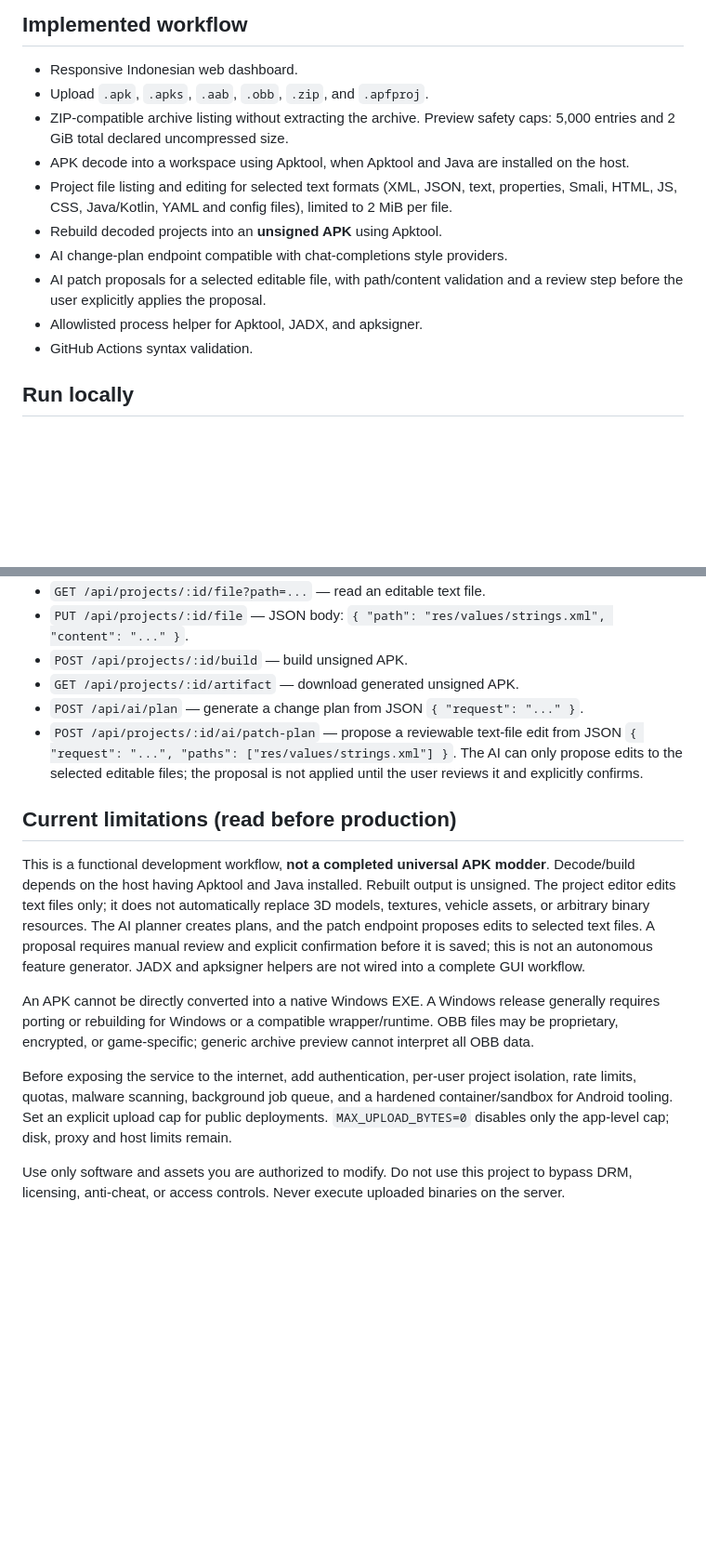
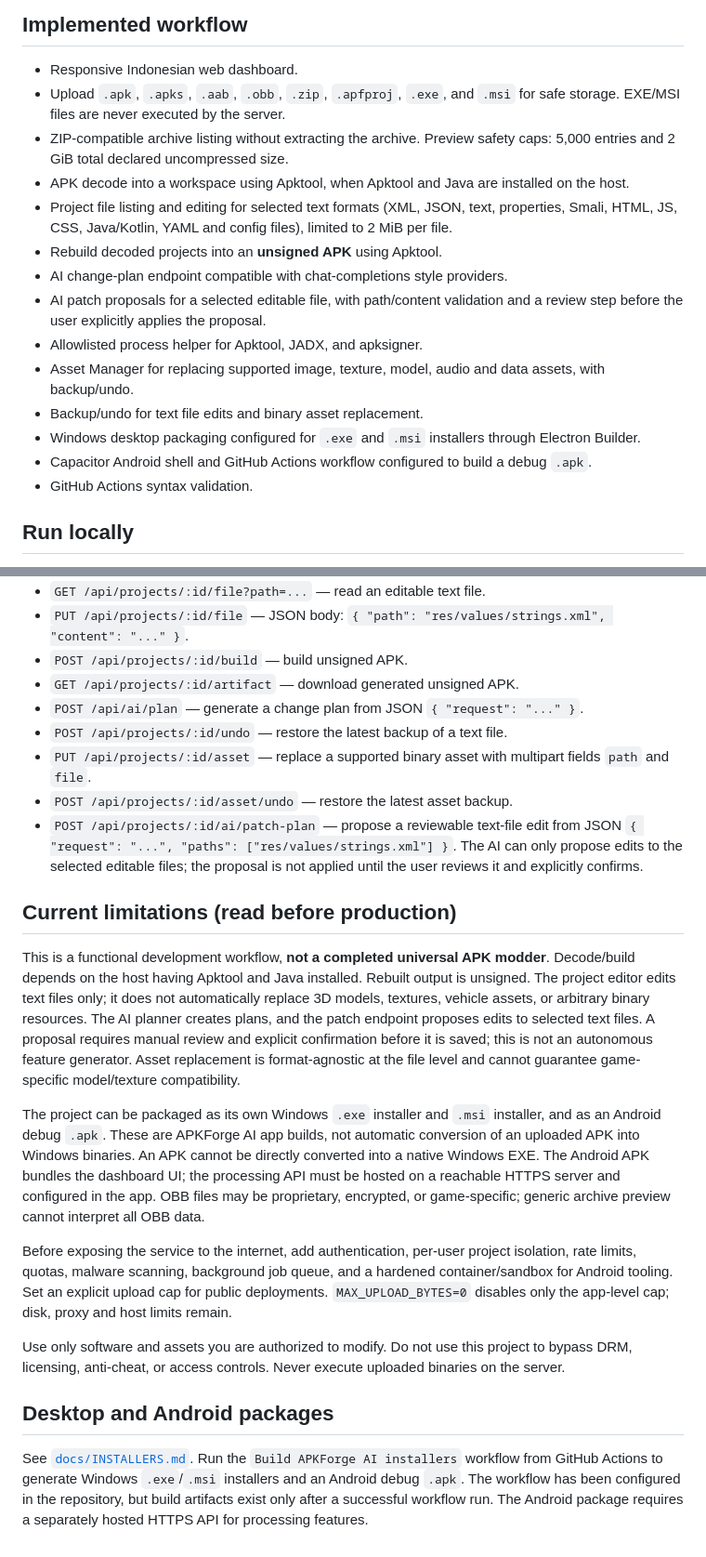
Before and after one commit to nararyajayautamagroub/apkforge-ai, a Markdown page: README.md, 2 parts joined by grey strips. Shown at 93% size. GitHub-like rendering; blank space fills up the shorter version.

Commit message:
Document Windows Android packaging and asset backup workflows

```diff
--- a/README.md
+++ b/README.md
@@ -5,7 +5,7 @@ APKForge AI is a browser-based workbench for inspecting Android package archives
 ## Implemented workflow
 
 - Responsive Indonesian web dashboard.
-- Upload `.apk`, `.apks`, `.aab`, `.obb`, `.zip`, and `.apfproj`.
+- Upload `.apk`, `.apks`, `.aab`, `.obb`, `.zip`, `.apfproj`, `.exe`, and `.msi` for safe storage. EXE/MSI files are never executed by the server.
 - ZIP-compatible archive listing without extracting the archive. Preview safety caps: 5,000 entries and 2 GiB total declared uncompressed size.
 - APK decode into a workspace using Apktool, when Apktool and Java are installed on the host.
 - Project file listing and editing for selected text formats (XML, JSON, text, properties, Smali, HTML, JS, CSS, Java/Kotlin, YAML and config files), limited to 2 MiB per file.
@@ -13,6 +13,10 @@ APKForge AI is a browser-based workbench for inspecting Android package archives
 - AI change-plan endpoint compatible with chat-completions style providers.
 - AI patch proposals for a selected editable file, with path/content validation and a review step before the user explicitly applies the proposal.
 - Allowlisted process helper for Apktool, JADX, and apksigner.
+- Asset Manager for replacing supported image, texture, model, audio and data assets, with backup/undo.
+- Backup/undo for text file edits and binary asset replacement.
+- Windows desktop packaging configured for `.exe` and `.msi` installers through Electron Builder.
+- Capacitor Android shell and GitHub Actions workflow configured to build a debug `.apk`.
 - GitHub Actions syntax validation.
 
 ## Run locally
@@ -43,14 +47,21 @@ Set `AI_BASE_URL`, `AI_API_KEY`, and `AI_MODEL` in `.env` for an OpenAI-compatib
 - `POST /api/projects/:id/build` — build unsigned APK.
 - `GET /api/projects/:id/artifact` — download generated unsigned APK.
 - `POST /api/ai/plan` — generate a change plan from JSON `{ "request": "..." }`.
+- `POST /api/projects/:id/undo` — restore the latest backup of a text file.
+- `PUT /api/projects/:id/asset` — replace a supported binary asset with multipart fields `path` and `file`.
+- `POST /api/projects/:id/asset/undo` — restore the latest asset backup.
 - `POST /api/projects/:id/ai/patch-plan` — propose a reviewable text-file edit from JSON `{ "request": "...", "paths": ["res/values/strings.xml"] }`. The AI can only propose edits to the selected editable files; the proposal is not applied until the user reviews it and explicitly confirms.
 
 ## Current limitations (read before production)
 
-This is a functional development workflow, **not a completed universal APK modder**. Decode/build depends on the host having Apktool and Java installed. Rebuilt output is unsigned. The project editor edits text files only; it does not automatically replace 3D models, textures, vehicle assets, or arbitrary binary resources. The AI planner creates plans, and the patch endpoint proposes edits to selected text files. A proposal requires manual review and explicit confirmation before it is saved; this is not an autonomous feature generator. JADX and apksigner helpers are not wired into a complete GUI workflow.
+This is a functional development workflow, **not a completed universal APK modder**. Decode/build depends on the host having Apktool and Java installed. Rebuilt output is unsigned. The project editor edits text files only; it does not automatically replace 3D models, textures, vehicle assets, or arbitrary binary resources. The AI planner creates plans, and the patch endpoint proposes edits to selected text files. A proposal requires manual review and explicit confirmation before it is saved; this is not an autonomous feature generator. Asset replacement is format-agnostic at the file level and cannot guarantee game-specific model/texture compatibility.
 
-An APK cannot be directly converted into a native Windows EXE. A Windows release generally requires porting or rebuilding for Windows or a compatible wrapper/runtime. OBB files may be proprietary, encrypted, or game-specific; generic archive preview cannot interpret all OBB data.
+The project can be packaged as its own Windows `.exe` installer and `.msi` installer, and as an Android debug `.apk`. These are APKForge AI app builds, not automatic conversion of an uploaded APK into Windows binaries. An APK cannot be directly converted into a native Windows EXE. The Android APK bundles the dashboard UI; the processing API must be hosted on a reachable HTTPS server and configured in the app. OBB files may be proprietary, encrypted, or game-specific; generic archive preview cannot interpret all OBB data.
 
 Before exposing the service to the internet, add authentication, per-user project isolation, rate limits, quotas, malware scanning, background job queue, and a hardened container/sandbox for Android tooling. Set an explicit upload cap for public deployments. `MAX_UPLOAD_BYTES=0` disables only the app-level cap; disk, proxy and host limits remain.
 
 Use only software and assets you are authorized to modify. Do not use this project to bypass DRM, licensing, anti-cheat, or access controls. Never execute uploaded binaries on the server.
+
+## Desktop and Android packages
+
+See [`docs/INSTALLERS.md`](docs/INSTALLERS.md). Run the `Build APKForge AI installers` workflow from GitHub Actions to generate Windows `.exe`/`.msi` installers and an Android debug `.apk`. The workflow has been configured in the repository, but build artifacts exist only after a successful workflow run. The Android package requires a separately hosted HTTPS API for processing features.
```
